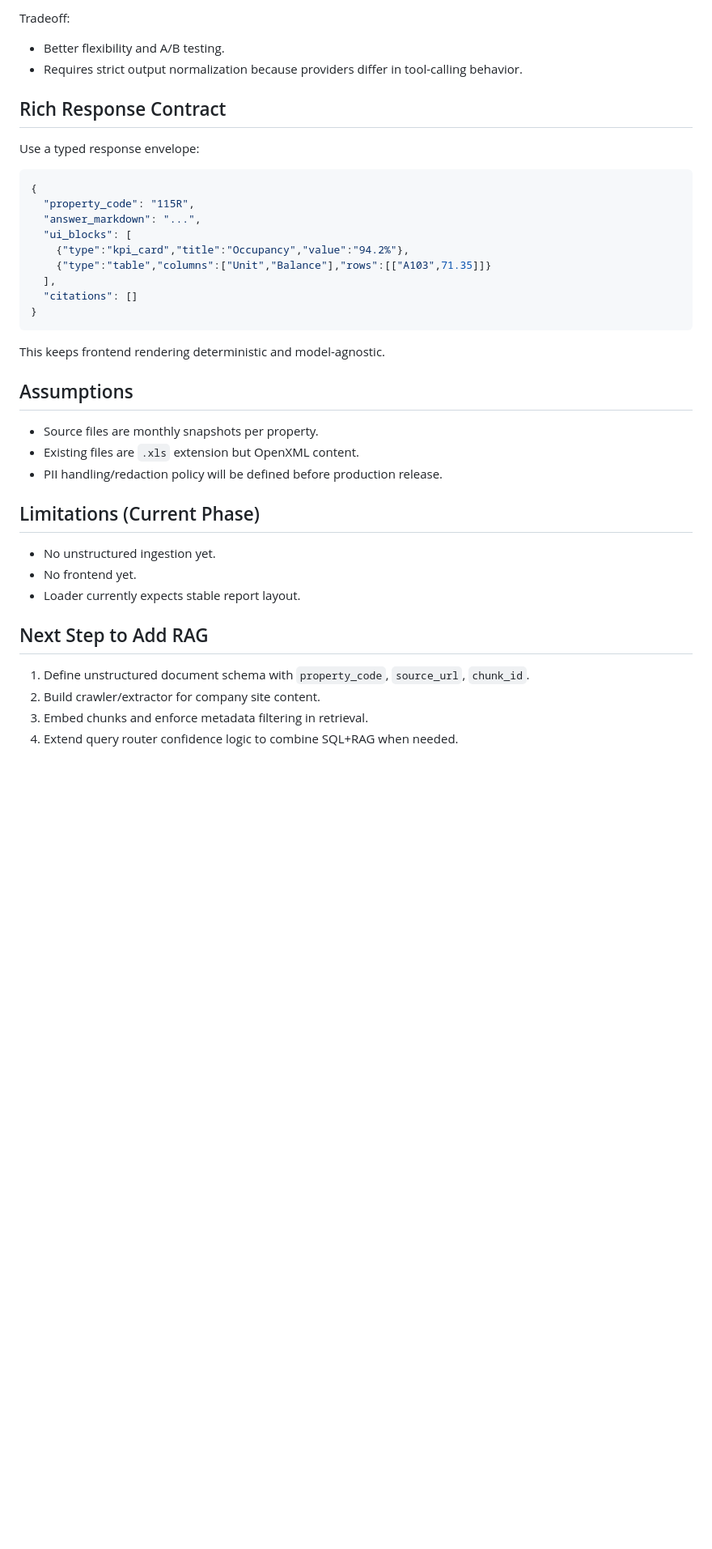
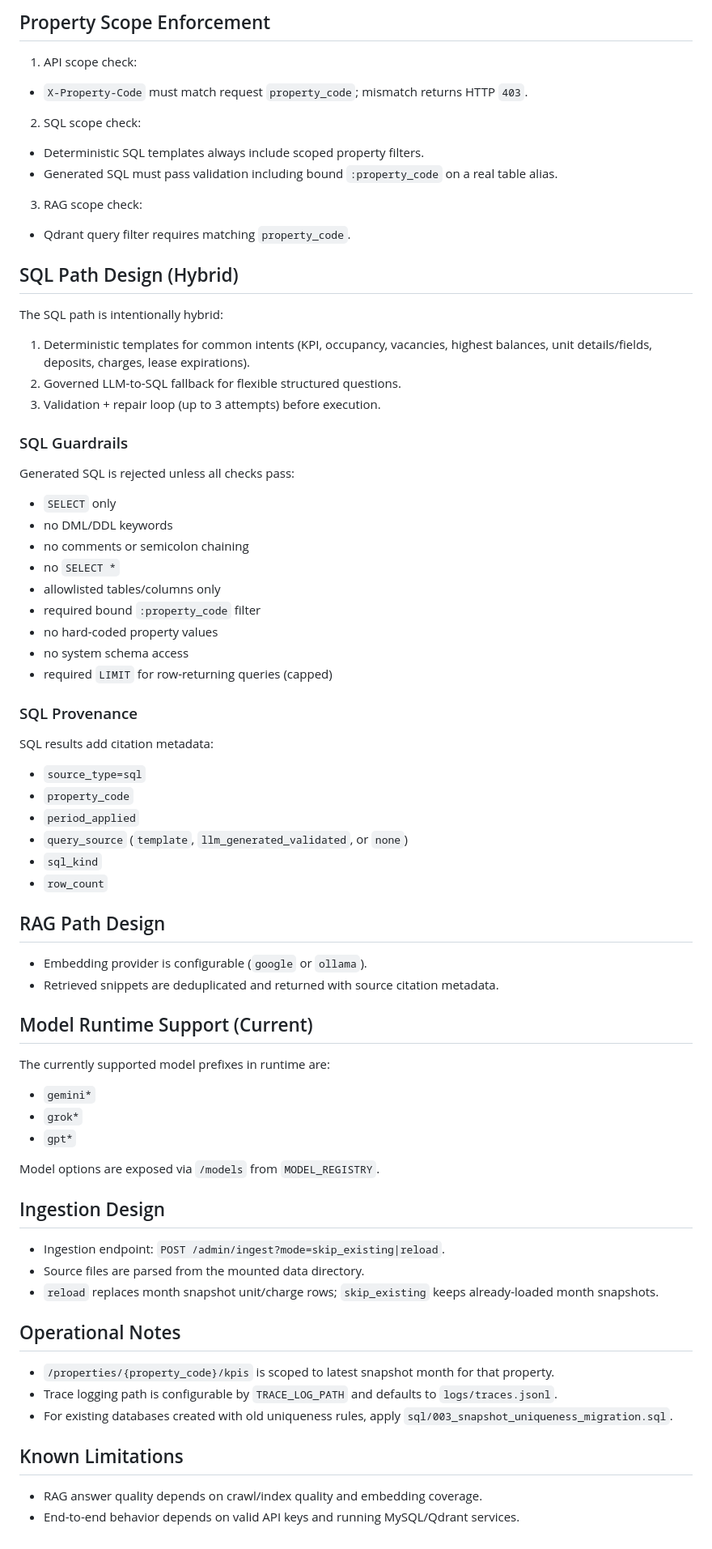
Before and after one commit to kinba09/aker_RAG, a Markdown page: docs/architecture_overview.md, the part around one of its changes. Shown at 81% size. GitHub-like rendering; blank space fills up the shorter version.

Commit message:
Align docs with runtime architecture

````diff
--- a/docs/architecture_overview.md
+++ b/docs/architecture_overview.md
@@ -55,35 +55,64 @@ Design:
 
-Tradeoff:
-- Better flexibility and A/B testing.
-- Requires strict output normalization because providers differ in tool-calling behavior.
+## Property Scope Enforcement
+1. API scope check:
+- `X-Property-Code` must match request `property_code`; mismatch returns HTTP `403`.
 
-## Rich Response Contract
-Use a typed response envelope:
-```json
-{
-  "property_code": "115R",
-  "answer_markdown": "...",
-  "ui_blocks": [
-    {"type":"kpi_card","title":"Occupancy","value":"94.2%"},
-    {"type":"table","columns":["Unit","Balance"],"rows":[["A103",71.35]]}
-  ],
-  "citations": []
-}
-```
-This keeps frontend rendering deterministic and model-agnostic.
+2. SQL scope check:
+- Deterministic SQL templates always include scoped property filters.
+- Generated SQL must pass validation including bound `:property_code` on a real table alias.
 
-## Assumptions
-- Source files are monthly snapshots per property.
-- Existing files are `.xls` extension but OpenXML content.
-- PII handling/redaction policy will be defined before production release.
+3. RAG scope check:
+- Qdrant query filter requires matching `property_code`.
 
-## Limitations (Current Phase)
-- No unstructured ingestion yet.
-- No frontend yet.
-- Loader currently expects stable report layout.
+## SQL Path Design (Hybrid)
+The SQL path is intentionally hybrid:
+1. Deterministic templates for common intents (KPI, occupancy, vacancies, highest balances, unit details/fields, deposits, charges, lease expirations).
+2. Governed LLM-to-SQL fallback for flexible structured questions.
+3. Validation + repair loop (up to 3 attempts) before execution.
 
-## Next Step to Add RAG
-1. Define unstructured document schema with `property_code`, `source_url`, `chunk_id`.
-2. Build crawler/extractor for company site content.
-3. Embed chunks and enforce metadata filtering in retrieval.
-4. Extend query router confidence logic to combine SQL+RAG when needed.
+### SQL Guardrails
+Generated SQL is rejected unless all checks pass:
+- `SELECT` only
+- no DML/DDL keywords
+- no comments or semicolon chaining
+- no `SELECT *`
+- allowlisted tables/columns only
+- required bound `:property_code` filter
+- no hard-coded property values
+- no system schema access
+- required `LIMIT` for row-returning queries (capped)
+
+### SQL Provenance
+SQL results add citation metadata:
+- `source_type=sql`
+- `property_code`
+- `period_applied`
+- `query_source` (`template`, `llm_generated_validated`, or `none`)
+- `sql_kind`
+- `row_count`
+
+## RAG Path Design
+- Embedding provider is configurable (`google` or `ollama`).
+- Retrieved snippets are deduplicated and returned with source citation metadata.
+
+## Model Runtime Support (Current)
+The currently supported model prefixes in runtime are:
+- `gemini*`
+- `grok*`
+- `gpt*`
+
+Model options are exposed via `/models` from `MODEL_REGISTRY`.
+
+## Ingestion Design
+- Ingestion endpoint: `POST /admin/ingest?mode=skip_existing|reload`.
+- Source files are parsed from the mounted data directory.
+- `reload` replaces month snapshot unit/charge rows; `skip_existing` keeps already-loaded month snapshots.
+
+## Operational Notes
+- `/properties/{property_code}/kpis` is scoped to latest snapshot month for that property.
+- Trace logging path is configurable by `TRACE_LOG_PATH` and defaults to `logs/traces.jsonl`.
+- For existing databases created with old uniqueness rules, apply `sql/003_snapshot_uniqueness_migration.sql`.
+
+## Known Limitations
+- RAG answer quality depends on crawl/index quality and embedding coverage.
+- End-to-end behavior depends on valid API keys and running MySQL/Qdrant services.
````
Also changed, not shown: other parts of docs/architecture_overview.md (+42 -42 lines).
